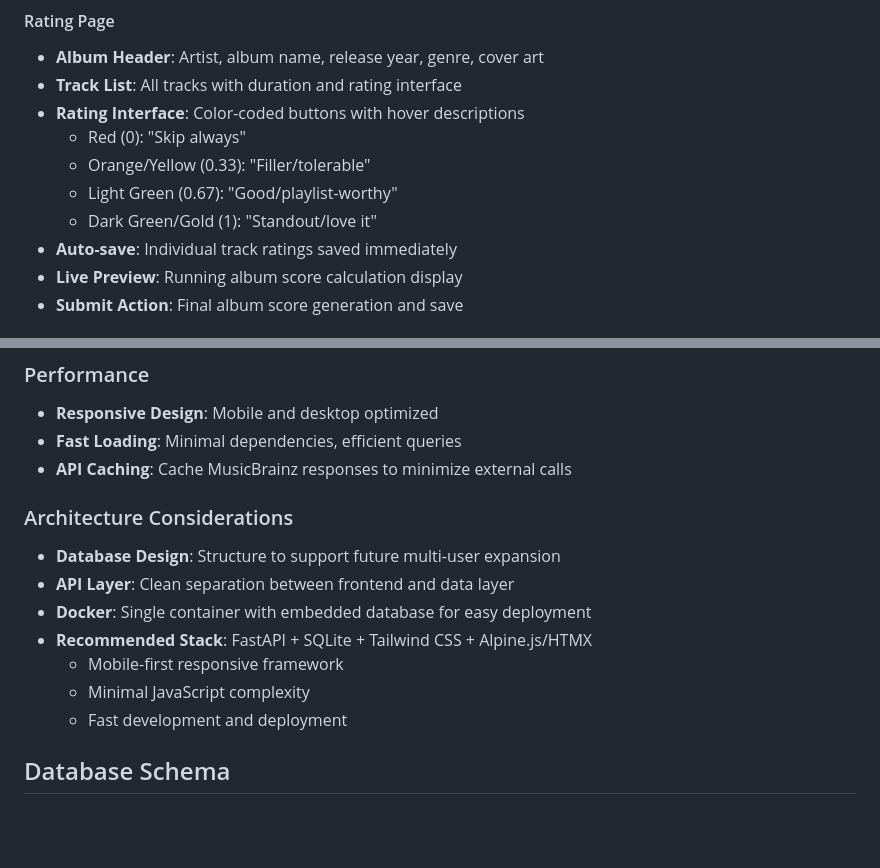
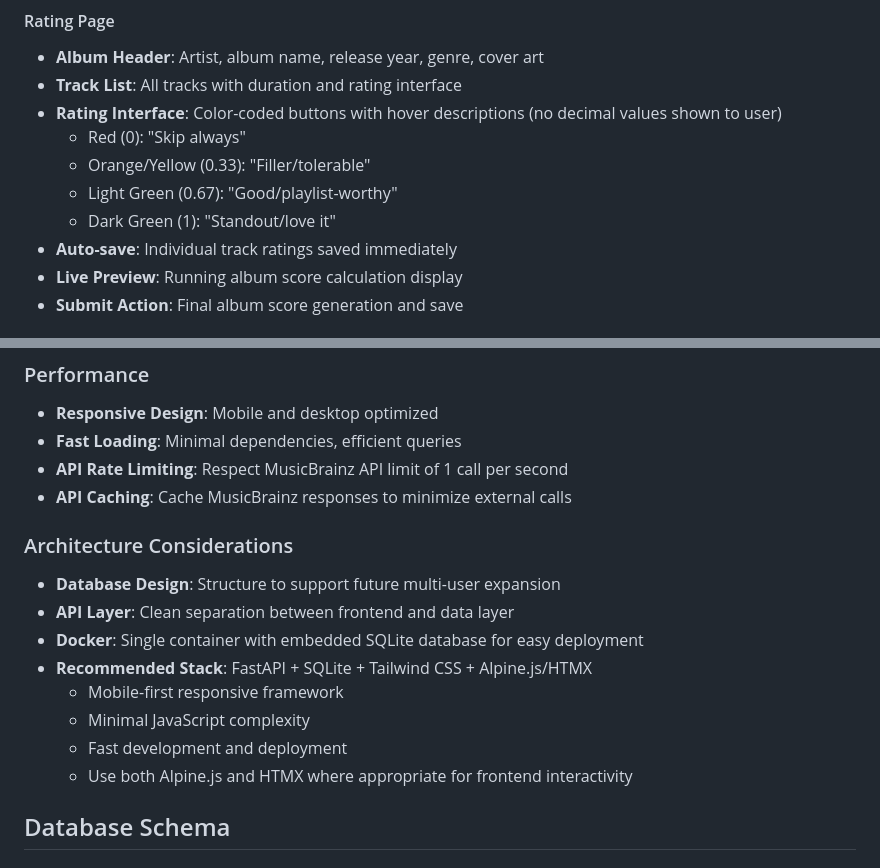
Before and after one commit to trevordavies095/Tracklist, a Markdown page: prd.md, 2 parts joined by grey strips. Rendered like a GitHub page; blank space fills up the shorter version.

Commit message:
updated PRD with clarrifications from claude code

```diff
--- a/prd.md
+++ b/prd.md
@@ -50,11 +50,11 @@ Floor((Sum of track ratings / Total tracks × 10) + Album Bonus) × 10
 #### Rating Page
 - **Album Header**: Artist, album name, release year, genre, cover art
 - **Track List**: All tracks with duration and rating interface
-- **Rating Interface**: Color-coded buttons with hover descriptions
+- **Rating Interface**: Color-coded buttons with hover descriptions (no decimal values shown to user)
   - Red (0): "Skip always"
   - Orange/Yellow (0.33): "Filler/tolerable"
   - Light Green (0.67): "Good/playlist-worthy"
-  - Dark Green/Gold (1): "Standout/love it"
+  - Dark Green (1): "Standout/love it"
 - **Auto-save**: Individual track ratings saved immediately
 - **Live Preview**: Running album score calculation display
 - **Submit Action**: Final album score generation and save
@@ -83,16 +83,18 @@ Floor((Sum of track ratings / Total tracks × 10) + Album Bonus) × 10
 ### Performance
 - **Responsive Design**: Mobile and desktop optimized
 - **Fast Loading**: Minimal dependencies, efficient queries
+- **API Rate Limiting**: Respect MusicBrainz API limit of 1 call per second
 - **API Caching**: Cache MusicBrainz responses to minimize external calls
 
 ### Architecture Considerations
 - **Database Design**: Structure to support future multi-user expansion
 - **API Layer**: Clean separation between frontend and data layer
-- **Docker**: Single container with embedded database for easy deployment
+- **Docker**: Single container with embedded SQLite database for easy deployment
 - **Recommended Stack**: FastAPI + SQLite + Tailwind CSS + Alpine.js/HTMX
   - Mobile-first responsive framework
   - Minimal JavaScript complexity
   - Fast development and deployment
+  - Use both Alpine.js and HTMX where appropriate for frontend interactivity
 
 ## Database Schema
 
```
